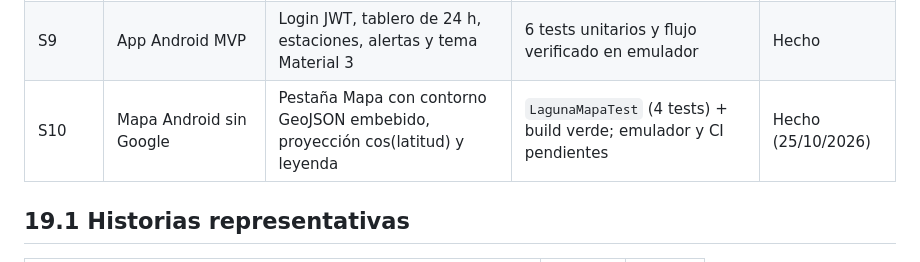
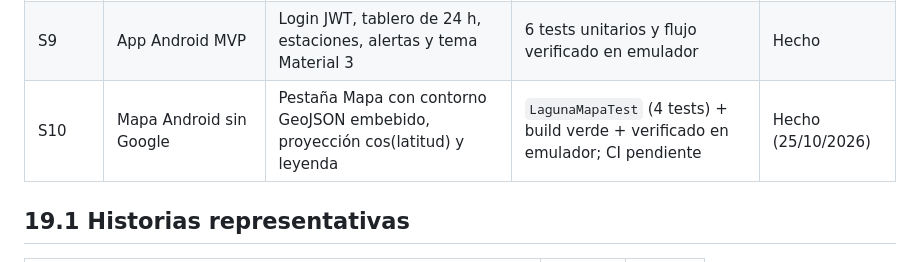
Before and after one commit to 46855344-ux/tesis-laguna-paca, a Markdown page: docs/SDD/19-plan-de-sprints.md, the part around the change. Rendered like a GitHub page.

```diff
--- a/docs/SDD/19-plan-de-sprints.md
+++ b/docs/SDD/19-plan-de-sprints.md
@@ -17,7 +17,7 @@ planificó.
 | S7 | Calidad y despliegue | Docker, Compose, CI, JaCoCo, Sonar config | CI ejecutada y V5 + IT en `postgres:16-alpine`; imágenes Docker no construidas | Parcial |
 | S8 | Documentación y defensa | `docs/SDD`, README, guion de demo | Documento completo y reproducible; limitaciones declaradas en 26 y 28.4 | Hecho |
 | S9 | App Android MVP | Login JWT, tablero de 24 h, estaciones, alertas y tema Material 3 | 6 tests unitarios y flujo verificado en emulador | Hecho |
-| S10 | Mapa Android sin Google | Pestaña Mapa con contorno GeoJSON embebido, proyección cos(latitud) y leyenda | `LagunaMapaTest` (4 tests) + build verde; emulador y CI pendientes | Hecho (25/10/2026) |
+| S10 | Mapa Android sin Google | Pestaña Mapa con contorno GeoJSON embebido, proyección cos(latitud) y leyenda | `LagunaMapaTest` (4 tests) + build verde + verificado en emulador; CI pendiente | Hecho (25/10/2026) |
 
 ## 19.1 Historias representativas
 
```
Also changed, not shown: AGENTS.md (+2 -1 lines), docs/SDD/28-registro-de-evidencias.md (+10 -2 lines).
